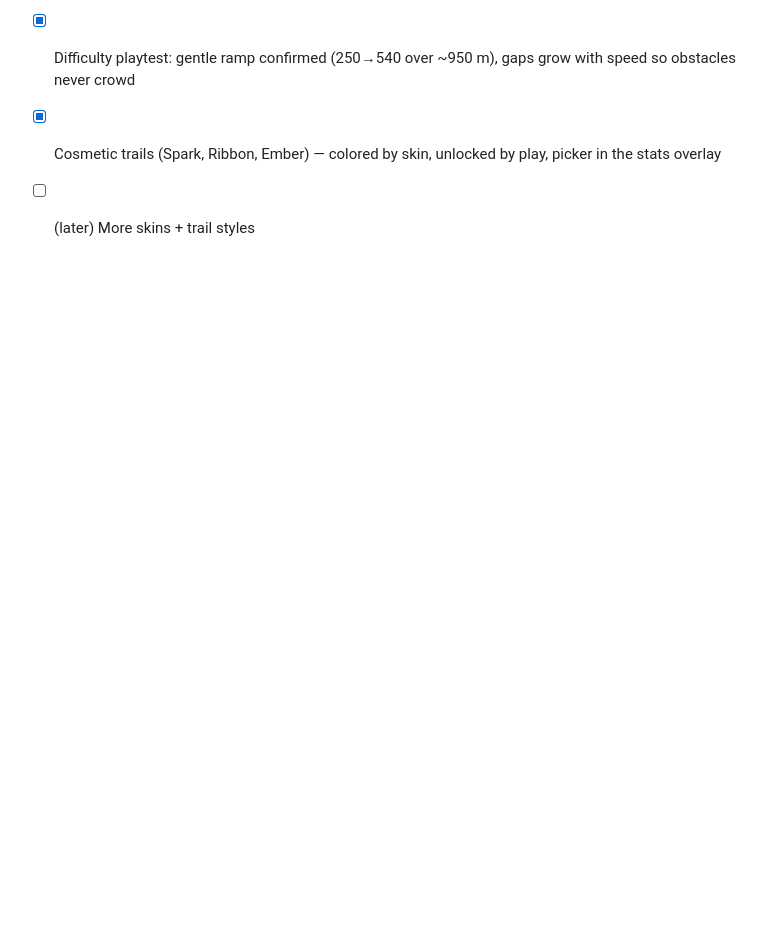
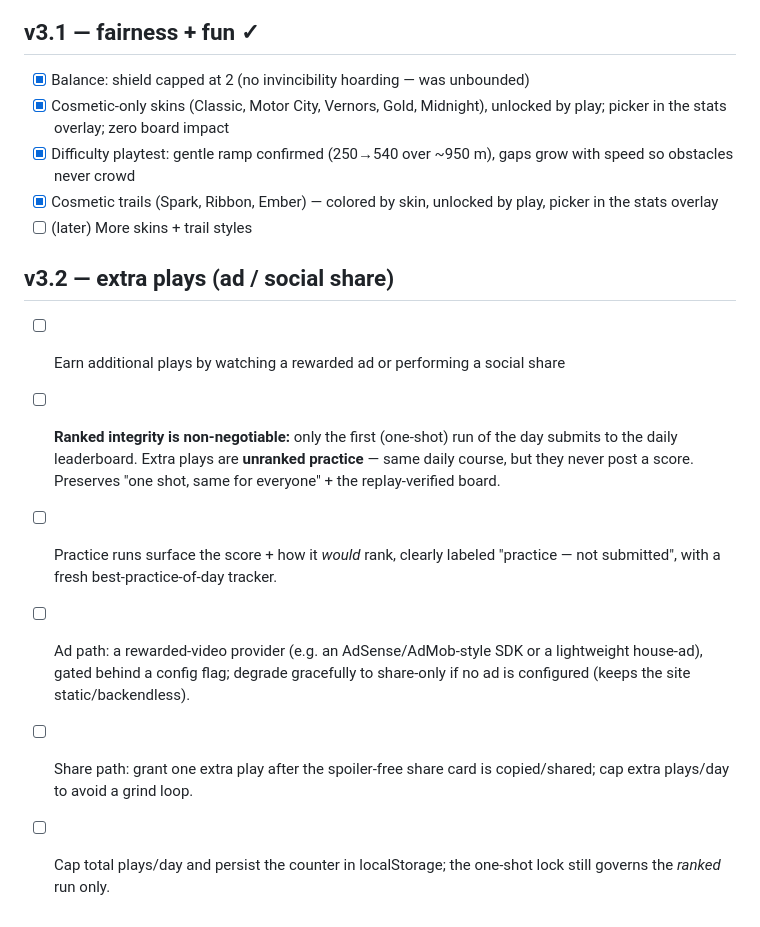
Before and after one commit to ryankolean/detroit-dash, a Markdown page: ROADMAP.md, the part around the change. Rendered like a GitHub page; blank space fills up the shorter version.

Commit message:
docs: roadmap v3.2 — extra plays via ad/social share (unranked practice)
Co-Authored-By: Claude Opus 4.8 <noreply@anthropic.com>

```diff
--- a/ROADMAP.md
+++ b/ROADMAP.md
@@ -66,3 +66,19 @@ Each release: tag (`v1.0.0`…), a short CHANGELOG entry, push to `main`
 - [x] Cosmetic trails (Spark, Ribbon, Ember) — colored by skin, unlocked by play,
       picker in the stats overlay
 - [ ] (later) More skins + trail styles
+
+## v3.2 — extra plays (ad / social share)
+- [ ] Earn additional plays by watching a rewarded ad or performing a social share
+- [ ] **Ranked integrity is non-negotiable:** only the first (one-shot) run of the
+      day submits to the daily leaderboard. Extra plays are **unranked practice** —
+      same daily course, but they never post a score. Preserves "one shot, same
+      for everyone" + the replay-verified board.
+- [ ] Practice runs surface the score + how it *would* rank, clearly labeled
+      "practice — not submitted", with a fresh best-practice-of-day tracker.
+- [ ] Ad path: a rewarded-video provider (e.g. an AdSense/AdMob-style SDK or a
+      lightweight house-ad), gated behind a config flag; degrade gracefully to
+      share-only if no ad is configured (keeps the site static/backendless).
+- [ ] Share path: grant one extra play after the spoiler-free share card is
+      copied/shared; cap extra plays/day to avoid a grind loop.
+- [ ] Cap total plays/day and persist the counter in localStorage; the one-shot
+      lock still governs the *ranked* run only.
```
